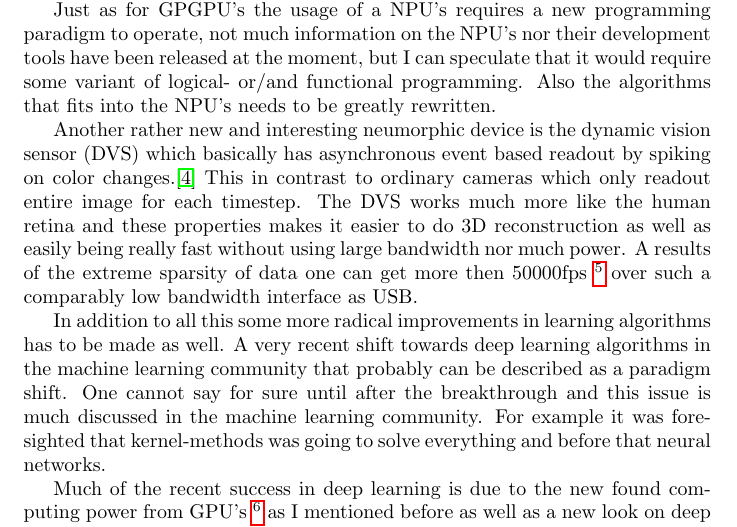
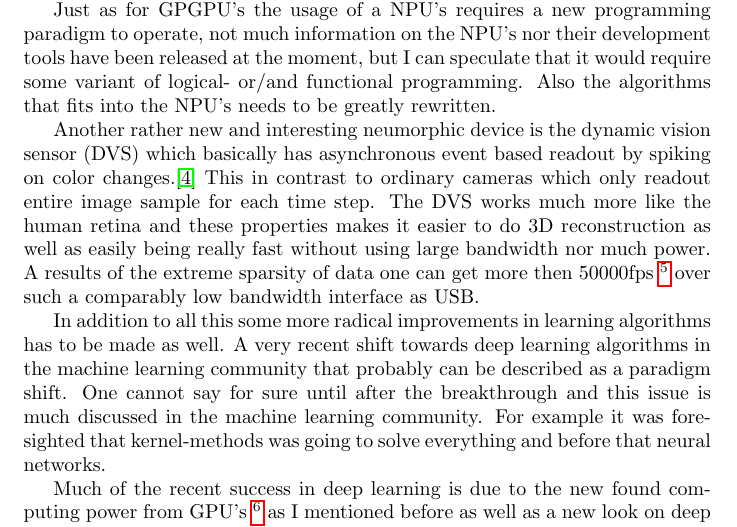
Before and after one commit to Jim-Holmstroem/da2205, a LaTeX problem sheet (src/final_assignment.tex): part of page 3 of 4, cut so that both start at the same text. Compiled offline with pdfLaTeX.

Commit message:
minor fix in sentence

```diff
--- a/src/final_assignment.tex
+++ b/src/final_assignment.tex
@@ -142,7 +142,7 @@ needed paradigm shift to get there''}
     Another rather new and interesting neumorphic device is the
     dynamic vision sensor (DVS) which basically has asynchronous event based
     readout by spiking on color changes.\cite{dvs} This in contrast to ordinary
-    cameras which only readout entire image for each timestep.
+    cameras which only readout entire image sample for each time step.
     The DVS works much more like the human retina and
     these properties makes it easier to do 3D reconstruction as well as easily
     being really fast without using large bandwidth nor much power. A results
```
